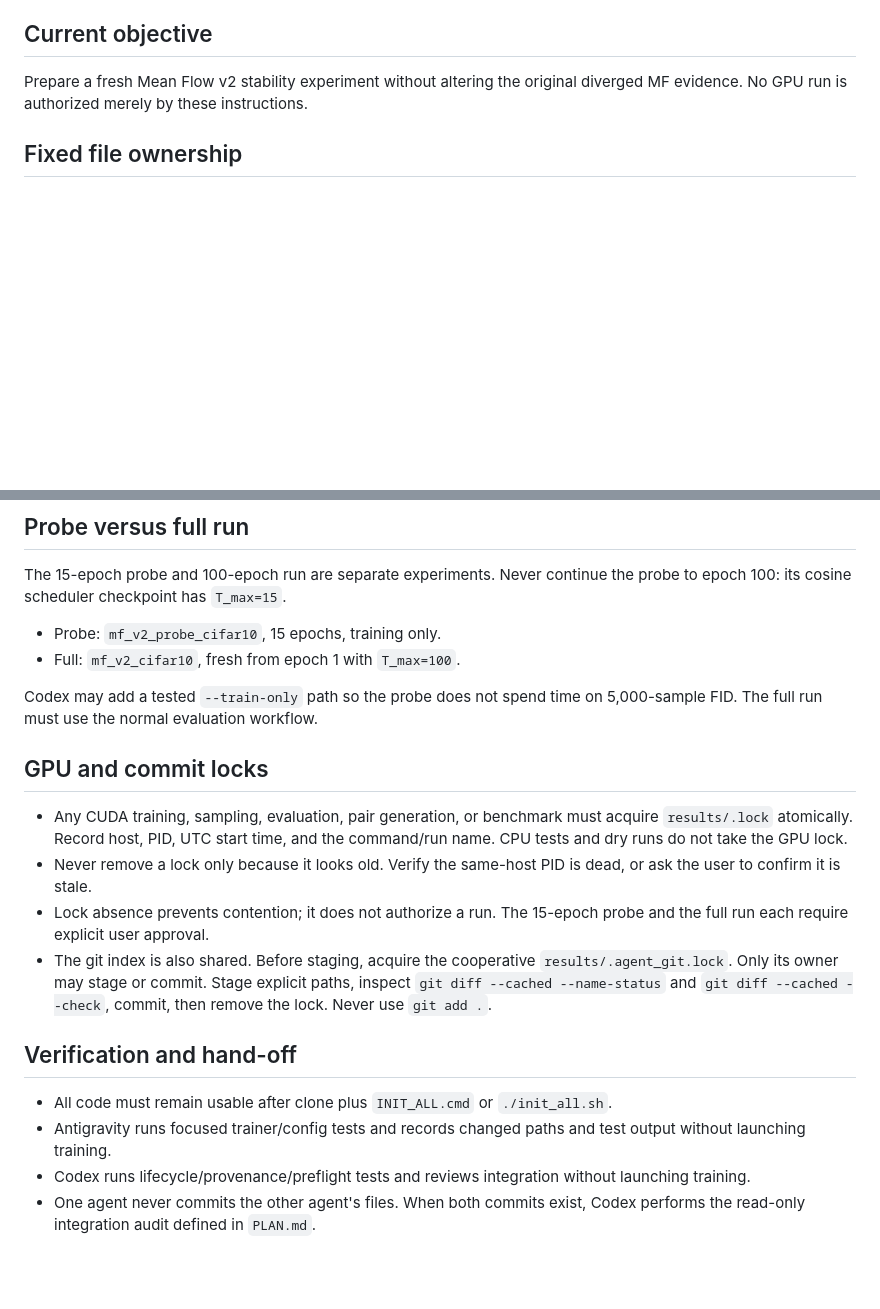
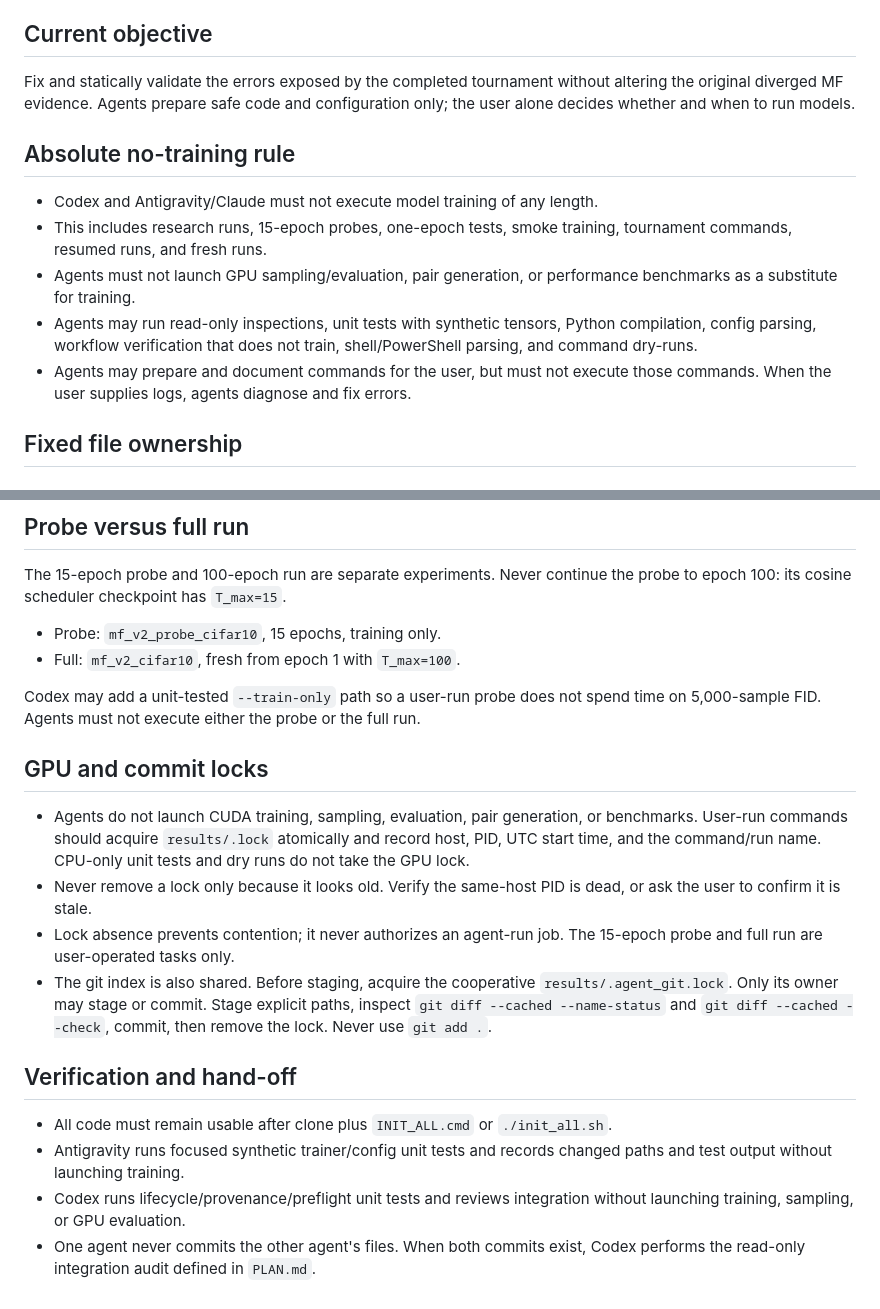
Before and after one commit to sheikh2583/Difussion-Model, a Markdown page: AGENTS.md, 2 parts joined by grey strips. GitHub-like rendering; blank space fills up the shorter version.

Commit message:
docs: restrict agents to error fixes only

```diff
--- a/AGENTS.md
+++ b/AGENTS.md
@@ -16,8 +16,22 @@ Every agent must:
 
 ## Current objective
 
-Prepare a fresh Mean Flow v2 stability experiment without altering the original
-diverged MF evidence. No GPU run is authorized merely by these instructions.
+Fix and statically validate the errors exposed by the completed tournament
+without altering the original diverged MF evidence. Agents prepare safe code and
+configuration only; the user alone decides whether and when to run models.
+
+## Absolute no-training rule
+
+- Codex and Antigravity/Claude must not execute model training of any length.
+- This includes research runs, 15-epoch probes, one-epoch tests, smoke training,
+  tournament commands, resumed runs, and fresh runs.
+- Agents must not launch GPU sampling/evaluation, pair generation, or performance
+  benchmarks as a substitute for training.
+- Agents may run read-only inspections, unit tests with synthetic tensors,
+  Python compilation, config parsing, workflow verification that does not train,
+  shell/PowerShell parsing, and command dry-runs.
+- Agents may prepare and document commands for the user, but must not execute
+  those commands. When the user supplies logs, agents diagnose and fix errors.
 
 ## Fixed file ownership
 
@@ -113,18 +127,20 @@ the probe to epoch 100: its cosine scheduler checkpoint has `T_max=15`.
 - Probe: `mf_v2_probe_cifar10`, 15 epochs, training only.
 - Full: `mf_v2_cifar10`, fresh from epoch 1 with `T_max=100`.
 
-Codex may add a tested `--train-only` path so the probe does not spend time on
-5,000-sample FID. The full run must use the normal evaluation workflow.
+Codex may add a unit-tested `--train-only` path so a user-run probe does not
+spend time on 5,000-sample FID. Agents must not execute either the probe or the
+full run.
 
 ## GPU and commit locks
 
-- Any CUDA training, sampling, evaluation, pair generation, or benchmark must
-  acquire `results/.lock` atomically. Record host, PID, UTC start time, and the
-  command/run name. CPU tests and dry runs do not take the GPU lock.
+- Agents do not launch CUDA training, sampling, evaluation, pair generation, or
+  benchmarks. User-run commands should acquire `results/.lock` atomically and
+  record host, PID, UTC start time, and the command/run name. CPU-only unit tests
+  and dry runs do not take the GPU lock.
 - Never remove a lock only because it looks old. Verify the same-host PID is
   dead, or ask the user to confirm it is stale.
-- Lock absence prevents contention; it does not authorize a run. The 15-epoch
-  probe and the full run each require explicit user approval.
+- Lock absence prevents contention; it never authorizes an agent-run job. The
+  15-epoch probe and full run are user-operated tasks only.
 - The git index is also shared. Before staging, acquire the cooperative
   `results/.agent_git.lock`. Only its owner may stage or commit. Stage explicit
   paths, inspect `git diff --cached --name-status` and
@@ -135,9 +151,9 @@ Codex may add a tested `--train-only` path so the probe does not spend time on
 
 - All code must remain usable after clone plus `INIT_ALL.cmd` or
   `./init_all.sh`.
-- Antigravity runs focused trainer/config tests and records changed paths and
-  test output without launching training.
-- Codex runs lifecycle/provenance/preflight tests and reviews integration
-  without launching training.
+- Antigravity runs focused synthetic trainer/config unit tests and records
+  changed paths and test output without launching training.
+- Codex runs lifecycle/provenance/preflight unit tests and reviews integration
+  without launching training, sampling, or GPU evaluation.
 - One agent never commits the other agent's files. When both commits exist,
   Codex performs the read-only integration audit defined in `PLAN.md`.
```
Also changed, not shown: PLAN.md (+25 -6 lines).
